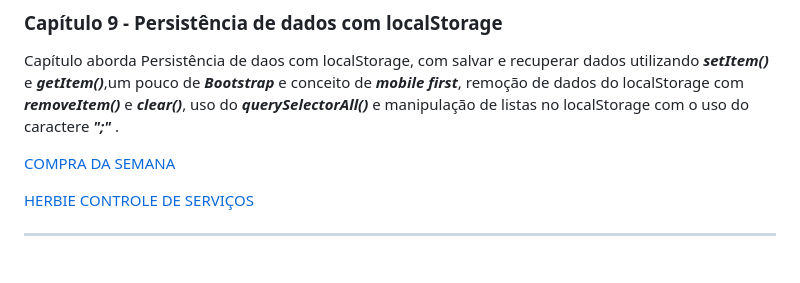
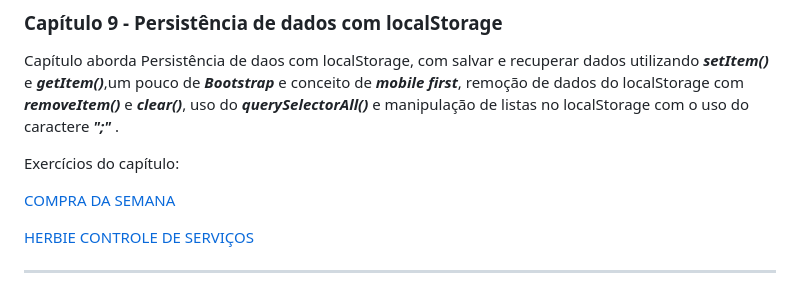
Before and after one commit to AllexWelter/Livro-LogicaDeProgramacao-e-algoritmos-com-javascript-novatec-2edicao, a Markdown page: README.md, the part around the change. Rendered like a GitHub page; blank space fills up the shorter version.

```diff
--- a/README.md
+++ b/README.md
@@ -142,6 +142,8 @@ Exercícios do capítulo:
 
 Capítulo aborda Persistência de daos com localStorage, com salvar e recuperar dados utilizando ___setItem()___ e ___getItem()___,um pouco de ___Bootstrap___ e conceito de ___mobile first___, remoção de dados do localStorage com ___removeItem()___ e ___clear()___, uso do ___querySelectorAll()___ e manipulação de listas no localStorage com o uso do caractere ___";"___ .
 
+Exercícios do capítulo:
+
 [COMPRA DA SEMANA](https://github.com/AllexWelter/Livro-LogicaDeProgramacao-e-algoritmos-com-javascript-novatec-2edicao/tree/main/cap09/COMPRA%20DA%20SEMANA)
 
 [HERBIE CONTROLE DE SERVIÇOS](https://github.com/AllexWelter/Livro-LogicaDeProgramacao-e-algoritmos-com-javascript-novatec-2edicao/tree/main/cap09/HERBIE%20CONTROLE%20DE%20SERVIÇOS)
```
